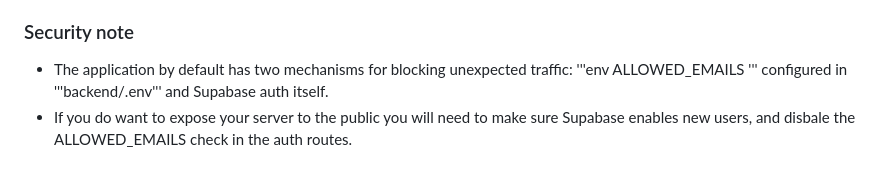
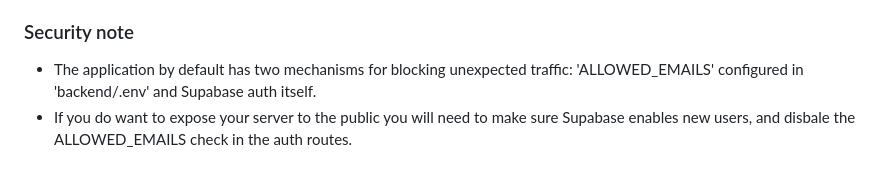
Before and after one commit to adilevy1011/streaming, a Markdown page: docs/setup.md, the part around the change. GitHub-like rendering.

```diff
--- a/docs/setup.md
+++ b/docs/setup.md
@@ -164,5 +164,5 @@ sudo nginx -t && sudo systemctl reload nginx
 - Restrict environment-file permissions.
 - Review storage policies before opening the project to untrusted users.
 ### Security note
-- The application by default has two mechanisms for blocking unexpected traffic: '''env ALLOWED_EMAILS ''' configured in '''backend/.env''' and Supabase auth itself.
+- The application by default has two mechanisms for blocking unexpected traffic: 'ALLOWED_EMAILS' configured in 'backend/.env' and Supabase auth itself.
 - If you do want to expose your server to the public you will need to make sure Supabase enables new users, and disbale the ALLOWED_EMAILS check in the auth routes.
```
